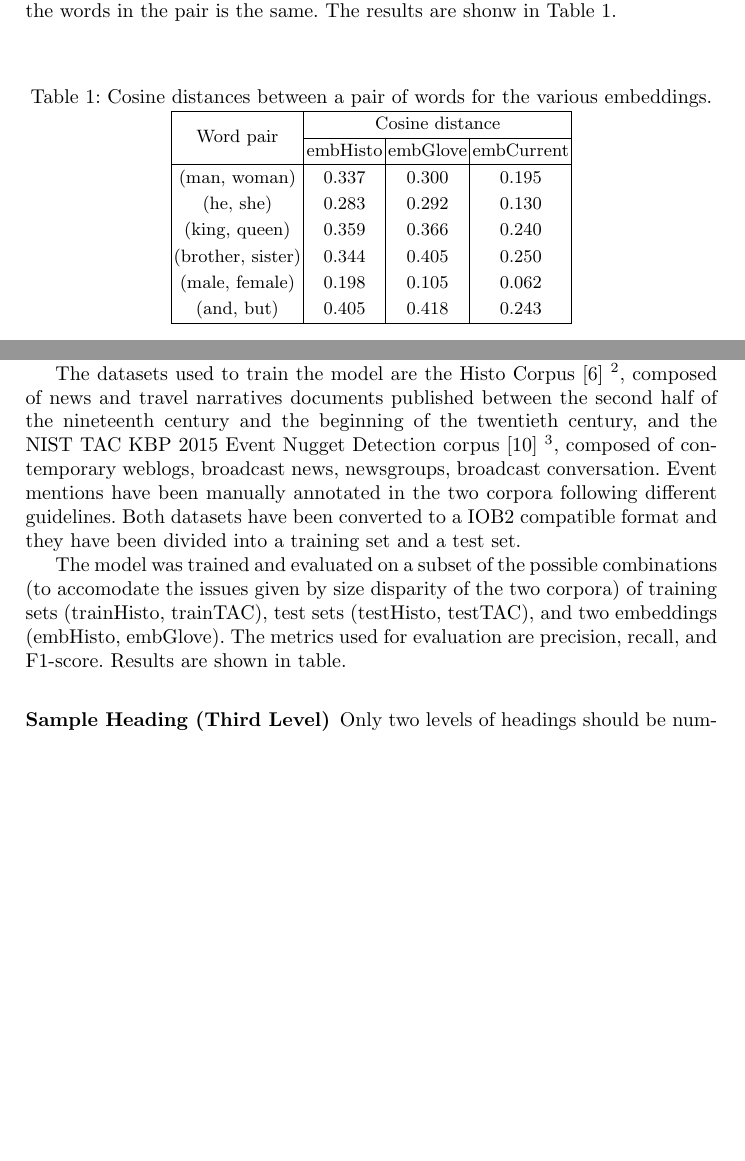
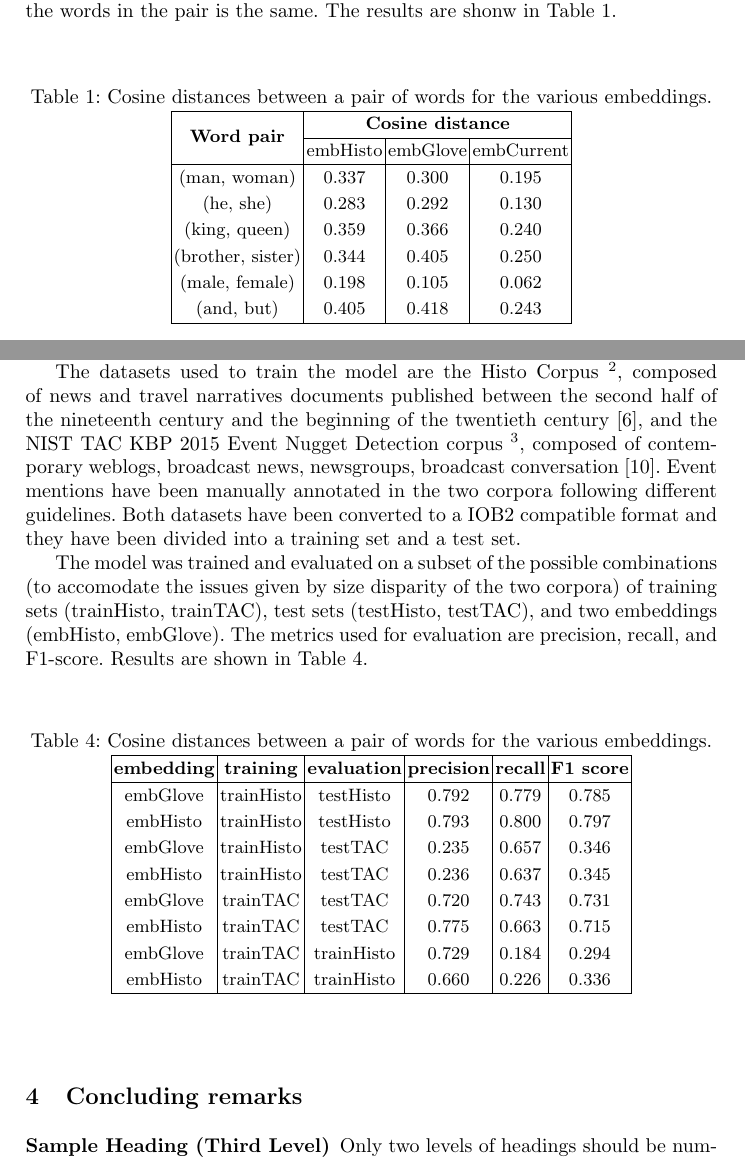
Before and after one commit to ndrfrr/hist-count, a LaTeX paper (report/samplepaper.tex): two parts of pages 3 and 6 of 8, joined at a grey line, cut so that both start at the same text, the shorter picture padded with empty space. Compiled offline with pdfLaTeX.

Commit message:
finish section 3

```diff
--- a/report/samplepaper.tex
+++ b/report/samplepaper.tex
@@ -80,7 +80,7 @@ The first method of analysis compares the cosine distance between pairs of words
 \label{tab:juxtapos}
 \begin{tabular}{|c|c|c|c|}
 \hline
-\multirow{2}{*}{Word pair} & \multicolumn{3}{|c|}{Cosine distance}\\\cline{2-4}
+\multirow{2}{*}{{\bfseries Word pair}} & \multicolumn{3}{|c|}{{\bfseries Cosine distance}}\\\cline{2-4}
 &embHisto&embGlove&embCurrent\\
 \hline
 (man, woman) &  0.337 & 0.300 & 0.195\\
@@ -202,11 +202,31 @@ computer & 1.076 & 0.174\\
 \subsection{Event mentions detection}
 For the second task of detecting event mentions a BiLSTM network \footnote{https://github.com/UKPLab/emnlp2017-bilstm-cnn-crf}, whose detalied description is given in \cite{bilstm}, is the model used. The complete structure is a bidirectional recurrent neural network that takes as input, encoding the categorical feature as one-hot encoded vectors when needed, the embedding for the word, the lemma of the word, the part of speech, and the casing. These input features are concatenated and fed to a LSTM network composed by two layer of 75 LSTM units each and having a dropout of 0.25 after each layer. The model is bidirectional, meaning there are two LSTM network, one running rom the beginning of the sentence to the end while the other runnig in reverse. The outputs of the two networks are concatenated and fed to a softmax classifier layer.
 
-The datasets used to train the model are the Histo Corpus \cite{histo} \footnote{https://github.com/dhfbk/Histo}, composed of news and travel narratives documents published between the second half of the nineteenth century and the beginning of the twentieth century, and the NIST TAC KBP 2015 Event Nugget Detection corpus \cite{tac} \footnote{https://github.com/UKPLab/tac2015-event-detection/tree/master/tacdata}, composed of contemporary weblogs, broadcast news, newsgroups, broadcast conversation. Event mentions have been manually annotated in the two corpora following different guidelines. Both datasets have been converted to a IOB2 compatible format and they have been divided into a training set and a test set.
+The datasets used to train the model are the Histo Corpus \footnote{https://github.com/dhfbk/Histo}, composed of news and travel narratives documents published between the second half of the nineteenth century and the beginning of the twentieth century \cite{histo}, and the NIST TAC KBP 2015 Event Nugget Detection corpus \footnote{https://github.com/UKPLab/tac2015-event-detection/tree/master/tacdata}, composed of contemporary weblogs, broadcast news, newsgroups, broadcast conversation \cite{tac}. Event mentions have been manually annotated in the two corpora following different guidelines. Both datasets have been converted to a IOB2 compatible format and they have been divided into a training set and a test set.
 
-The model was trained and evaluated on a subset of the possible combinations (to accomodate the issues given by size disparity of the two corpora) of training sets (trainHisto, trainTAC), test sets (testHisto, testTAC), and two embeddings (embHisto, embGlove). The metrics used for evaluation are precision, recall, and F1-score. Results are shown in table.
+The model was trained and evaluated on a subset of the possible combinations (to accomodate the issues given by size disparity of the two corpora) of training sets (trainHisto, trainTAC), test sets (testHisto, testTAC), and two embeddings (embHisto, embGlove). The metrics used for evaluation are precision, recall, and F1-score. Results are shown in Table \ref{tab:nnmodel}.
 
+\begin{table}
+\centering
+\caption{Cosine distances between a pair of words for the various embeddings.}
+\label{tab:nnmodel}
+\begin{tabular}{|c|c|c|c|c|c|c|}
+\hline
+{\bfseries embedding} & {\bfseries training} & {\bfseries evaluation} & {\bfseries precision} & {\bfseries recall} & {\bfseries F1 score}\\
+\hline
+embGlove &  trainHisto & testHisto & 0.792 & 0.779 & 0.785\\
+embHisto &  trainHisto & testHisto & 0.793 & 0.800 & 0.797\\
+embGlove &  trainHisto & testTAC & 0.235 & 0.657 & 0.346\\
+embHisto &  trainHisto & testTAC & 0.236 & 0.637 & 0.345\\
+embGlove &  trainTAC & testTAC & 0.720 & 0.743 & 0.731\\
+embHisto &  trainTAC & testTAC & 0.775 & 0.663 & 0.715\\
+embGlove &  trainTAC & trainHisto & 0.729 & 0.184 & 0.294\\
+embHisto &  trainTAC & trainHisto & 0.660 & 0.226 & 0.336\\
+\hline
+\end{tabular}
+\end{table}
 
+\section{Concluding remarks}
 
 \subsubsection{Sample Heading (Third Level)} Only two levels of
 headings should be numbered. Lower level headings remain unnumbered;
```
Also changed, not shown: report/biblio.bib (+1 -1 lines), report/samplepaper.bbl, report/samplepaper.pdf, report/samplepaper.tex (4 more changed lines), 5 other files.
